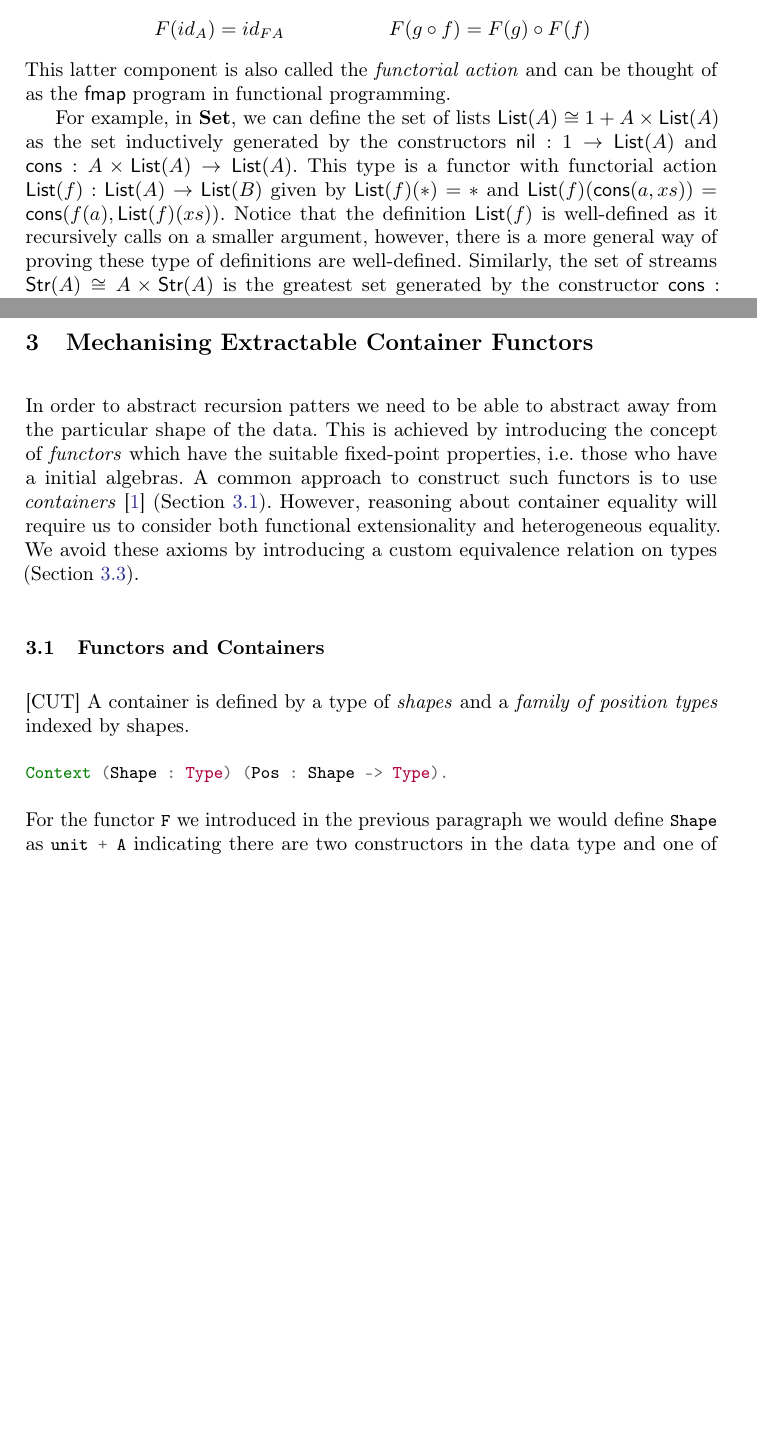
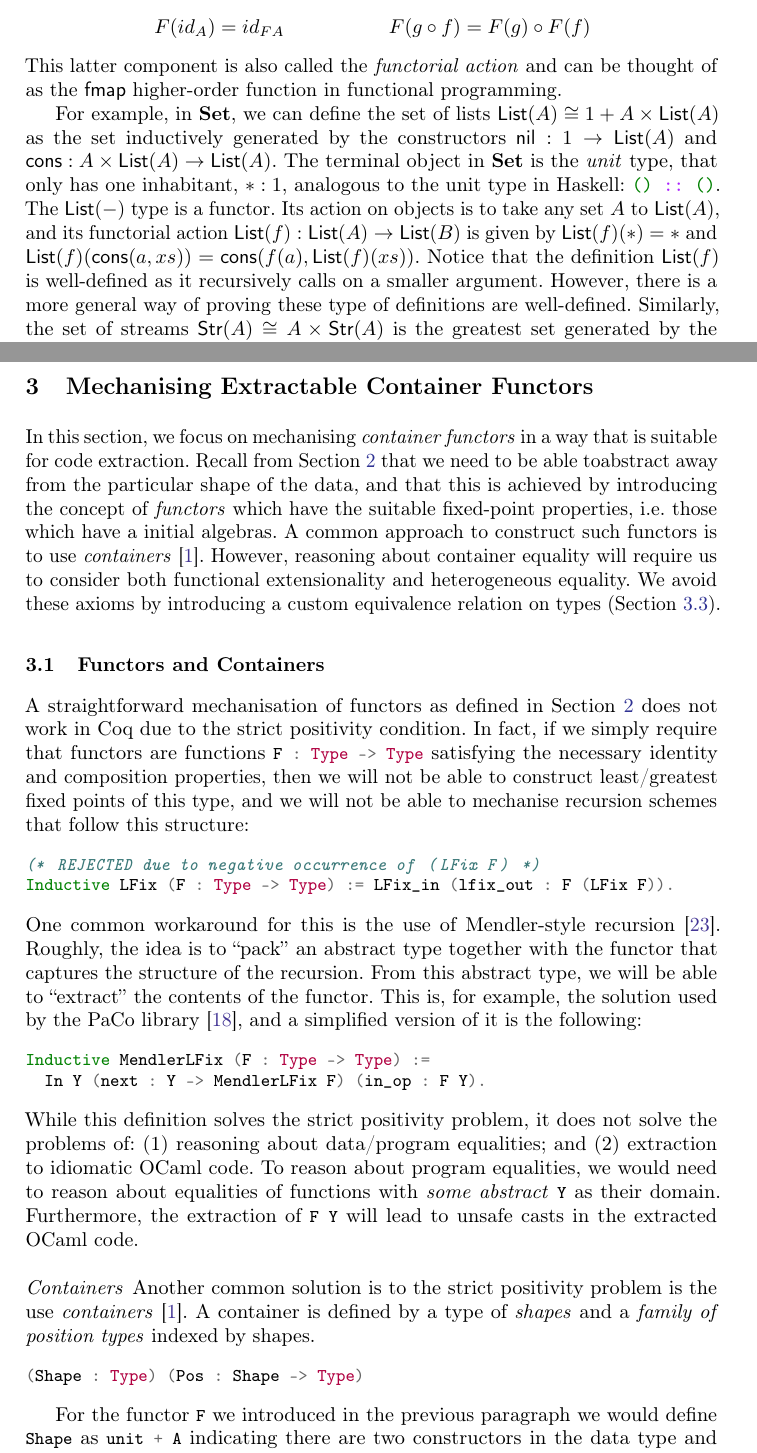
Before and after one commit to dcastrop/coq-hylomorphisms, a LaTeX paper (paper/paper.tex): two parts of pages 4 and 9 of 23, joined at a grey line, cut so that both start at the same text, the shorter picture padded with empty space. Compiled offline with pdfLaTeX.

Commit message:
Some edits to section 3

```diff
--- a/paper/paper.tex
+++ b/paper/paper.tex
@@ -398,16 +411,21 @@ composition of arrows are preserved:
   F(id_A) = id_{FA} \and F(g \circ f) = F(g) \circ F(f)
 \end{mathpar}
 This latter component is also called the \emph{functorial action} and can be
-thought of as the $\operator{fmap}$ program in functional programming.
+thought of as the $\operator{fmap}$ higher-order function in functional
+programming.
 
 For example, in $\Set$, we can define the set of lists
 $\List{A} \iso 1 + A \times \List{A}$ as the set inductively generated by the
 constructors $\nil : 1 \to \List{A}$ and
-$\cons : A \times \List{A} \to \List{A}$. This type is a functor with functorial
-action $\List{f} : \List{A} \to \List{B}$ given by $\List{f}(*) = *$ and
+$\cons : A \times \List{A} \to \List{A}$.
+The terminal object in $\Set$ is the \emph{unit} type, that only has one
+inhabitant, $* : 1$, analogous to the unit type in Haskell: \haskell{() :: ()}.
+The $\List{-}$ type is a functor. Its action on objects is to take any set
+$A$ to $\List{A}$, and its functorial
+action $\List{f} : \List{A} \to \List{B}$ is given by $\List{f}(*) = *$ and
 $\List{f}(\cons(a,xs)) = \cons(f(a), \List{f}(xs))$. Notice that the definition
-$\List{f}$ is well-defined as it recursively calls on a smaller argument,
-however, there is a more general way of proving these type of definitions are
+$\List{f}$ is well-defined as it recursively calls on a smaller argument.
+However, there is a more general way of proving these type of definitions are
 well-defined. Similarly, the set of streams $\Str{A} \iso A \times \Str{A}$ is
 the greatest set generated by the constructor
 $\cons : A \times \Str{A} \to \Str{A}$.
@@ -781,24 +799,57 @@ catamorphism.
 
 \section{Mechanising Extractable Container Functors}
 \label{sec:containers}
-In order to abstract recursion patters we need to be able to abstract away from
-the particular shape of the data.  This is achieved by introducing the concept
-of \emph{functors} which have the suitable fixed-point properties, i.e.\ those
-who have a initial algebras. A common approach to construct such functors is to
-use \emph{containers}~\cite{AbbottAG05} (Section~\ref{sec:functors}).
-However, reasoning about container equality will require us to consider both
-functional extensionality and heterogeneous equality. We avoid these axioms by
-introducing a custom equivalence relation on types
-(Section~\ref{sec:types-morphisms}).
+
+In this section, we focus on mechanising \emph{container functors} in a way that
+is suitable for code extraction. Recall from Section~\ref{sec:rec-schemes} that
+we need to be able toabstract away from the particular shape of the data, and
+that this is achieved by introducing the concept of \emph{functors} which have
+the suitable fixed-point properties, i.e.\ those which have a initial algebras.
+A common approach to construct such functors is to use
+\emph{containers}~\cite{AbbottAG05}.  However, reasoning about container
+equality will require us to consider both functional extensionality and
+heterogeneous equality. We avoid these axioms by introducing a custom
+equivalence relation on types (Section~\ref{sec:types-morphisms}).
 
 \subsection{Functors and Containers}
 \label{sec:functors}
-[CUT]
-A container is defined by a type of \emph{shapes}
-and a \emph{family of position types} indexed by shapes.
-\begin{coqcode}
-Context (Shape : Type) (Pos : Shape -> Type).
-\end{coqcode}
+
+A straightforward mechanisation of functors as defined in
+Section~\ref{sec:rec-schemes} does not work in Coq due to the strict positivity
+condition. In fact, if we simply require that functors are functions
+\coq{F : Type -> Type}
+satisfying the necessary identity and composition properties, then we will not
+be able to construct least/greatest fixed points of this type, and we will not
+be able to mechanise recursion schemes that follow this structure:
+\begin{coqcode}
+(* REJECTED due to negative occurrence of (LFix F) *)
+Inductive LFix (F : Type -> Type) := LFix_in (lfix_out : F (LFix F)).
+\end{coqcode}
+One common workaround for this is the use of Mendler-style
+recursion~\cite{Mendler91}. Roughly, the idea is to ``pack'' an abstract type
+together with the functor that captures the structure of the recursion. From
+this abstract type, we will be able to ``extract'' the contents of the functor.
+This is, for example, the solution used by the PaCo library~\cite{PaCo}, and a
+simplified version of it is the following:
+\begin{coqcode}
+Inductive MendlerLFix (F : Type -> Type) :=
+  In Y (next : Y -> MendlerLFix F) (in_op : F Y).
+\end{coqcode}
+While this definition solves the strict positivity problem, it does not solve
+the problems of: (1) reasoning about data/program equalities; and (2) extraction
+to idiomatic OCaml code. To reason about program equalities, we would need to
+reason about equalities of functions with \emph{some abstract} \coq{Y} as their
+domain.  Furthermore, the extraction of \coq{F Y} will lead to unsafe casts in
+the extracted OCaml code.
+
+\paragraph{Containers} Another common solution is to the strict positivity
+problem is the use \emph{containers}~\cite{AbbottAG05}.  A container is defined
+by a type of \emph{shapes} and a \emph{family of position types} indexed by
+shapes.
+\begin{coqcode}
+(Shape : Type) (Pos : Shape -> Type)
+\end{coqcode}
+
 For the functor \coq{F} we introduced in the previous paragraph we would
 define \coq{Shape} as \coq{unit + A} indicating there are two constructors in
 the data type and one of these contains a piece of data of type \coq{A}.
```
Also changed, not shown: paper/references.bib (+34 -0 lines), paper/paper.tex (69 more changed lines).
